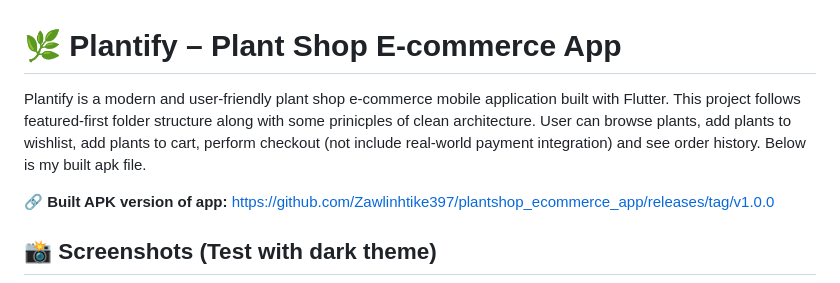
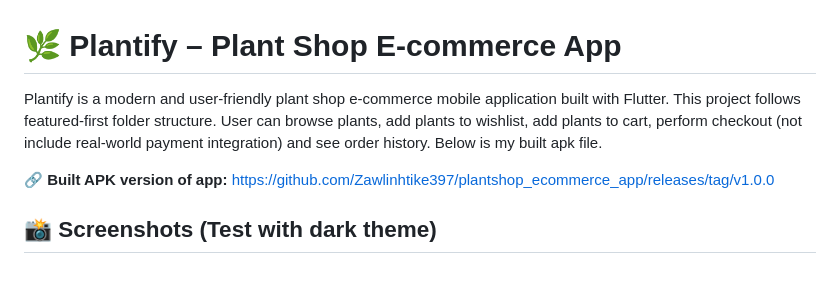
Before and after one commit to Zawlinhtike397/plantshop_ecommerce_app, a Markdown page: README.md, the part around the change. Drawn GitHub-style.

```diff
--- a/README.md
+++ b/README.md
@@ -1,6 +1,6 @@
 # 🌿 Plantify – Plant Shop E-commerce App
 
-Plantify is a modern and user-friendly plant shop e-commerce mobile application built with Flutter. This project follows featured-first folder structure along with some prinicples of clean architecture. User can browse plants, add plants to wishlist, add plants to cart, perform checkout (not include real-world payment integration) and see order history. Below is my built apk file.
+Plantify is a modern and user-friendly plant shop e-commerce mobile application built with Flutter. This project follows featured-first folder structure. User can browse plants, add plants to wishlist, add plants to cart, perform checkout (not include real-world payment integration) and see order history. Below is my built apk file.
 
 🔗 **Built APK version of app:** https://github.com/Zawlinhtike397/plantshop_ecommerce_app/releases/tag/v1.0.0
 
```
